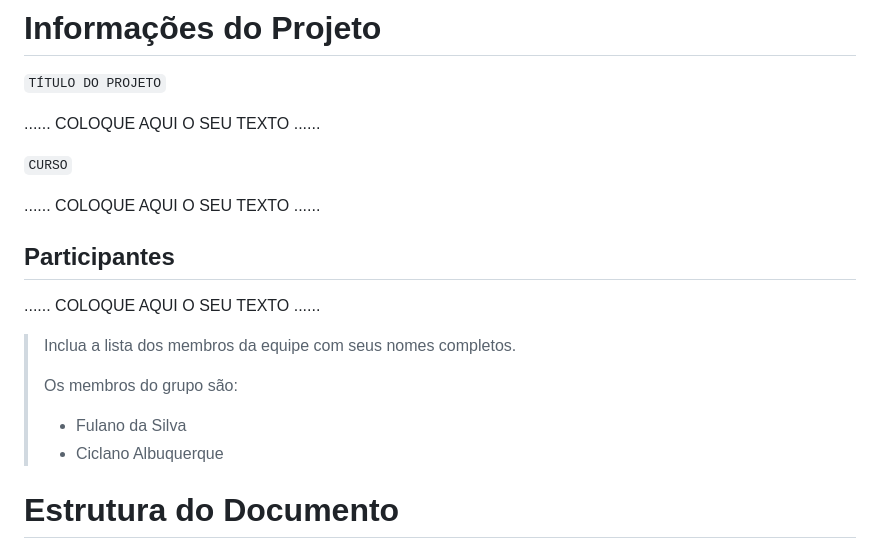
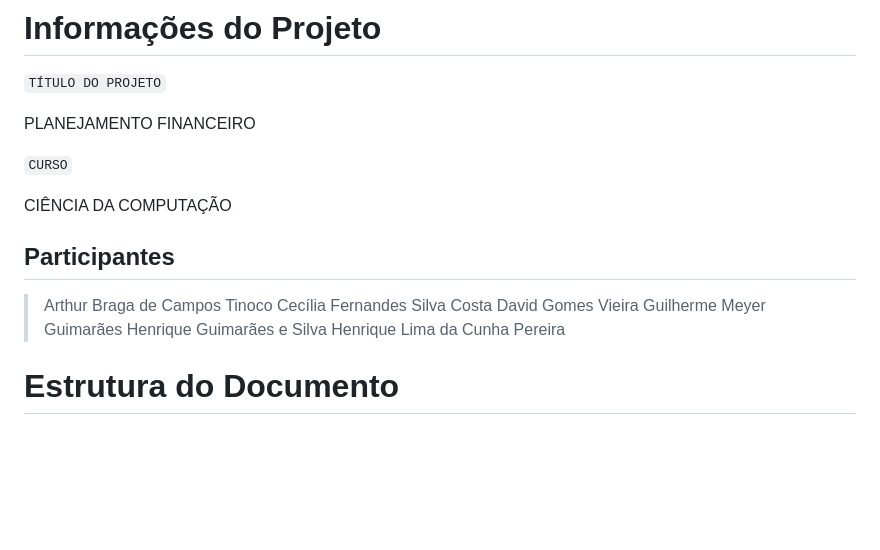
Before and after one commit to ICEI-PUC-Minas-PPLCC-TI/ti-1-ppl-cc-m2-20231-planejamento-financeiro, a Markdown page: docs/relatorio/Relatorio Tecnico - TEMPLATE.md, the part around the change. Drawn GitHub-style; blank space fills up the shorter version.

```diff
--- a/docs/relatorio/Relatorio Tecnico - TEMPLATE.md
+++ b/docs/relatorio/Relatorio Tecnico - TEMPLATE.md
@@ -1,21 +1,19 @@
 # Informações do Projeto
 `TÍTULO DO PROJETO`
 
-......  COLOQUE AQUI O SEU TEXTO ......
+PLANEJAMENTO FINANCEIRO
 
 `CURSO`
 
-......  COLOQUE AQUI O SEU TEXTO ......
+CIÊNCIA DA COMPUTAÇÃO
 
 ## Participantes
-
-......  COLOQUE AQUI O SEU TEXTO ......
-
-> Inclua a lista dos membros da equipe com seus nomes completos.
->
-> Os membros do grupo são:
-> - Fulano da Silva
-> - Ciclano Albuquerque
+> Arthur Braga de Campos Tinoco
+> Cecília Fernandes Silva Costa
+> David Gomes Vieira
+> Guilherme Meyer Guimarães
+> Henrique Guimarães e Silva
+> Henrique Lima da Cunha Pereira
 
 # Estrutura do Documento
 
```
